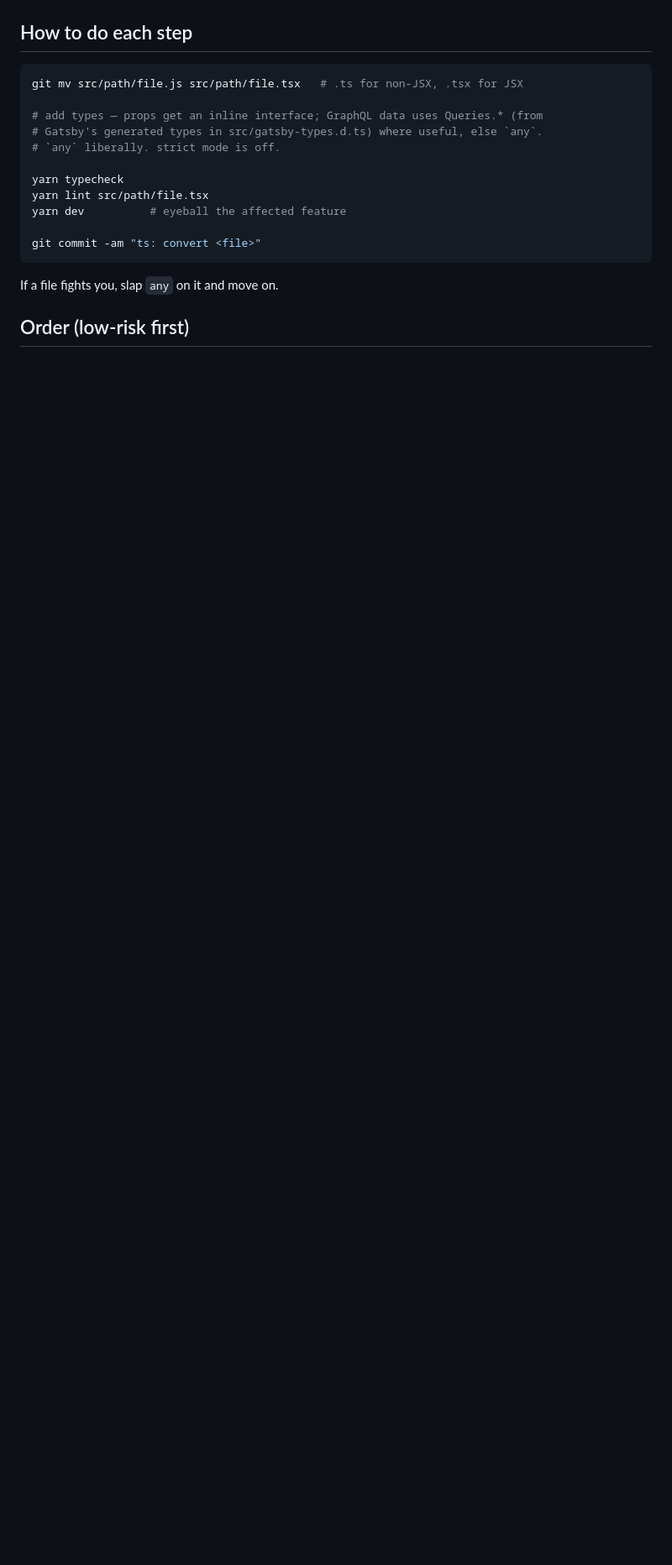
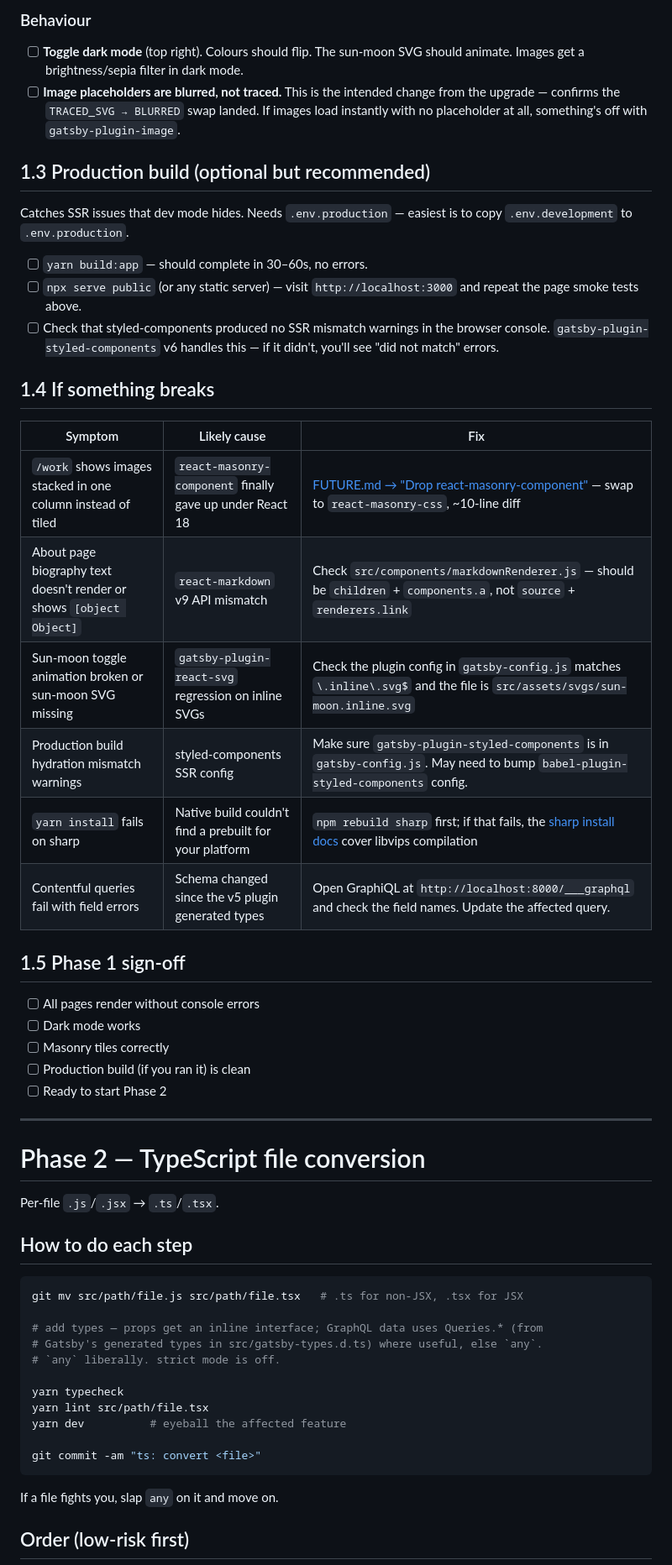
Before and after one commit to vishpatel913/vishpatel-site-gatsby, a Markdown page: MIGRATION.md, the part around one of its changes. Shown at 84% size. Drawn GitHub-style; blank space fills up the shorter version.

Commit message:
added testing migration doc

```diff
--- a/MIGRATION.md
+++ b/MIGRATION.md
@@ -6,3 +40,40 @@ Per-file `.js`/`.jsx` → `.ts`/`.tsx` conversion. Phase 2 of the upgrade plan.
+### Behaviour
+
+- [ ] **Toggle dark mode** (top right). Colours should flip. The sun-moon SVG should animate. Images get a brightness/sepia filter in dark mode.
+- [ ] **Image placeholders are blurred, not traced.** This is the intended change from the upgrade — confirms the `TRACED_SVG → BLURRED` swap landed. If images load instantly with no placeholder at all, something's off with `gatsby-plugin-image`.
+
+## 1.3 Production build (optional but recommended)
+
+Catches SSR issues that dev mode hides. Needs `.env.production` — easiest is to copy `.env.development` to `.env.production`.
+
+- [ ] `yarn build:app` — should complete in 30–60s, no errors.
+- [ ] `npx serve public` (or any static server) — visit `http://localhost:3000` and repeat the page smoke tests above.
+- [ ] Check that styled-components produced no SSR mismatch warnings in the browser console. `gatsby-plugin-styled-components` v6 handles this — if it didn't, you'll see "did not match" errors.
+
+## 1.4 If something breaks
+
+| Symptom | Likely cause | Fix |
+|---|---|---|
+| `/work` shows images stacked in one column instead of tiled | `react-masonry-component` finally gave up under React 18 | [FUTURE.md → "Drop react-masonry-component"](FUTURE.md) — swap to `react-masonry-css`, ~10-line diff |
+| About page biography text doesn't render or shows `[object Object]` | `react-markdown` v9 API mismatch | Check `src/components/markdownRenderer.js` — should be `children` + `components.a`, not `source` + `renderers.link` |
+| Sun-moon toggle animation broken or sun-moon SVG missing | `gatsby-plugin-react-svg` regression on inline SVGs | Check the plugin config in `gatsby-config.js` matches `\.inline\.svg$` and the file is `src/assets/svgs/sun-moon.inline.svg` |
+| Production build hydration mismatch warnings | styled-components SSR config | Make sure `gatsby-plugin-styled-components` is in `gatsby-config.js`. May need to bump `babel-plugin-styled-components` config. |
+| `yarn install` fails on sharp | Native build couldn't find a prebuilt for your platform | `npm rebuild sharp` first; if that fails, the [sharp install docs](https://sharp.pixelplumbing.com/install) cover libvips compilation |
+| Contentful queries fail with field errors | Schema changed since the v5 plugin generated types | Open GraphiQL at `http://localhost:8000/___graphql` and check the field names. Update the affected query. |
+
+## 1.5 Phase 1 sign-off
+
+- [ ] All pages render without console errors
+- [ ] Dark mode works
+- [ ] Masonry tiles correctly
+- [ ] Production build (if you ran it) is clean
+- [ ] Ready to start Phase 2
+
+---
+
+# Phase 2 — TypeScript file conversion
+
+Per-file `.js`/`.jsx` → `.ts`/`.tsx`.
 
 ## How to do each step
 
```
Also changed, not shown: other parts of MIGRATION.md (+37 -3 lines).
